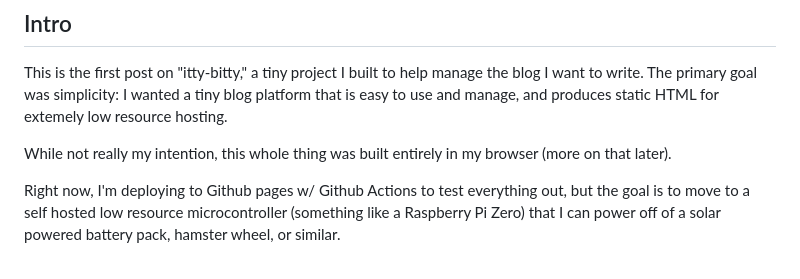
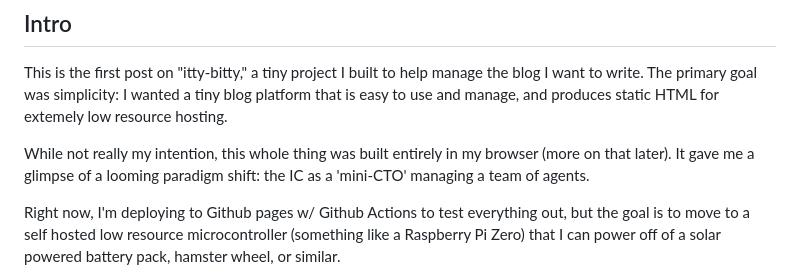
Before and after one commit to kbutz/itty-bitty-blog, a Markdown page: posts/2026_01_01_helloworld.md, the part around the change. Drawn GitHub-style.

Commit message:
further edits to blog post

```diff
--- a/posts/2026_01_01_helloworld.md
+++ b/posts/2026_01_01_helloworld.md
@@ -8,7 +8,7 @@ category: Development
 
 This is the first post on "itty-bitty," a tiny project I built to help manage the blog I want to write. The primary goal was simplicity: I wanted a tiny blog platform that is easy to use and manage, and produces static HTML for extemely low resource hosting.
 
-While not really my intention, this whole thing was built entirely in my browser (more on that later).
+While not really my intention, this whole thing was built entirely in my browser (more on that later). It gave me a glimpse of a looming paradigm shift: the IC as a 'mini-CTO' managing a team of agents.
 
 Right now, I'm deploying to Github pages w/ Github Actions to test everything out, but the goal is to move to a self hosted low resource microcontroller (something like a Raspberry Pi Zero) that I can power off of a solar powered battery pack, hamster wheel, or similar.
 
```
